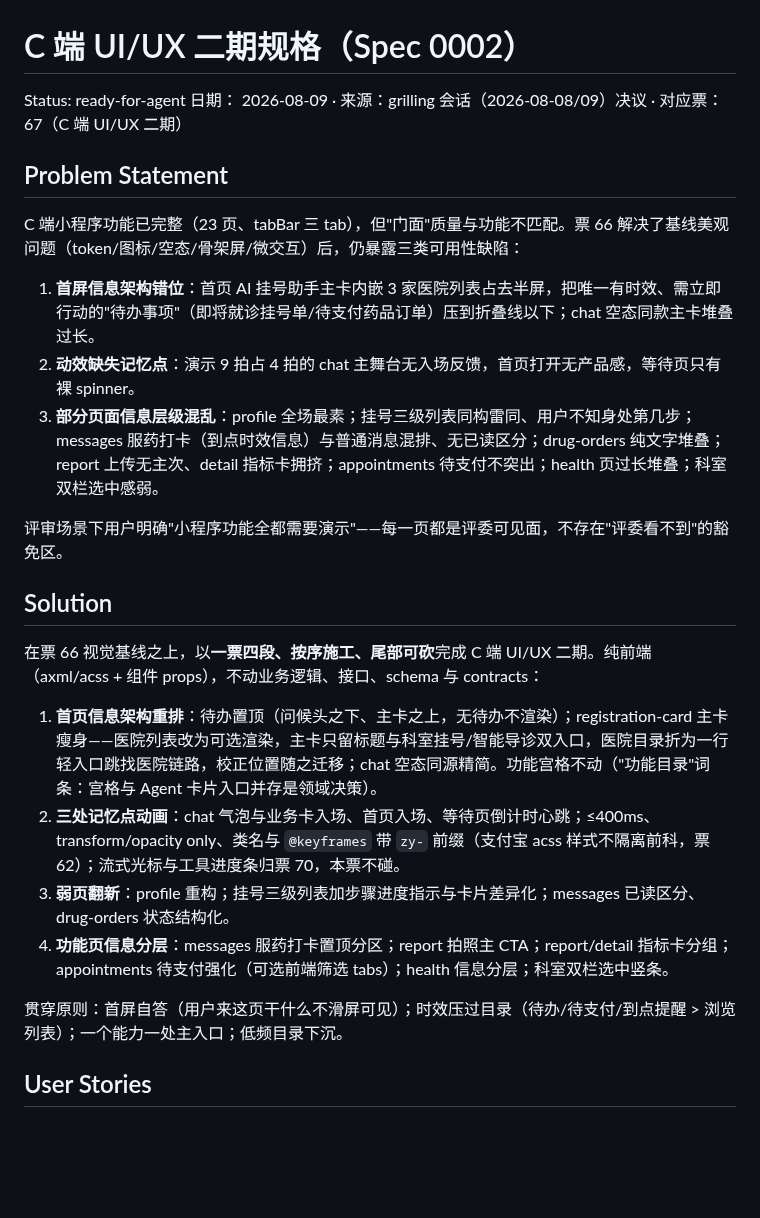
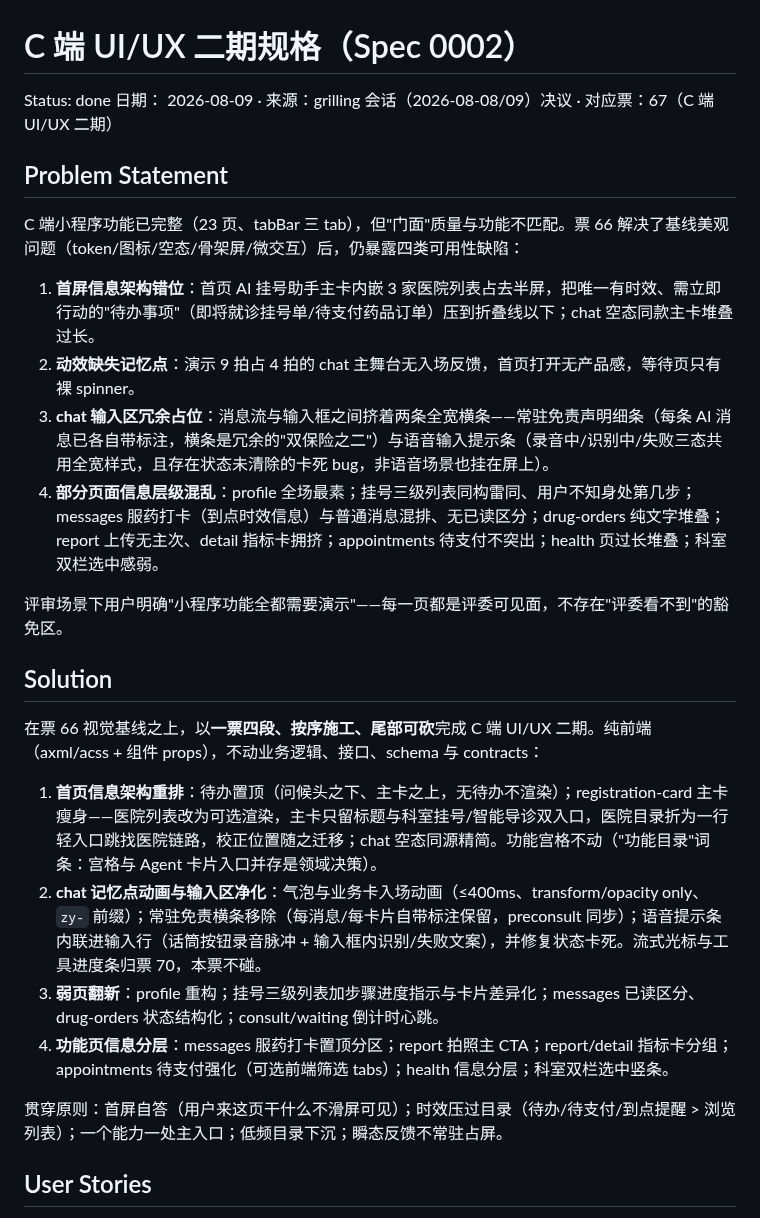
Before and after one commit to ILoveFurina/zhiyu-health, a Markdown page: .scratch/zhiyu-mvp/spec-uiux-phase2.md, the part around one of its changes. GitHub-like rendering; blank space fills up the shorter version.

```diff
--- a/.scratch/zhiyu-mvp/spec-uiux-phase2.md
+++ b/.scratch/zhiyu-mvp/spec-uiux-phase2.md
@@ -1,15 +1,16 @@
 # C 端 UI/UX 二期规格（Spec 0002）
 
-Status: ready-for-agent
+Status: done
 日期： 2026-08-09 · 来源：grilling 会话（2026-08-08/09）决议 · 对应票：67（C 端 UI/UX 二期）
 
 ## Problem Statement
 
-C 端小程序功能已完整（23 页、tabBar 三 tab），但"门面"质量与功能不匹配。票 66 解决了基线美观问题（token/图标/空态/骨架屏/微交互）后，仍暴露三类可用性缺陷：
+C 端小程序功能已完整（23 页、tabBar 三 tab），但"门面"质量与功能不匹配。票 66 解决了基线美观问题（token/图标/空态/骨架屏/微交互）后，仍暴露四类可用性缺陷：
 
 1. **首屏信息架构错位**：首页 AI 挂号助手主卡内嵌 3 家医院列表占去半屏，把唯一有时效、需立即行动的"待办事项"（即将就诊挂号单/待支付药品订单）压到折叠线以下；chat 空态同款主卡堆叠过长。
 2. **动效缺失记忆点**：演示 9 拍占 4 拍的 chat 主舞台无入场反馈，首页打开无产品感，等待页只有裸 spinner。
-3. **部分页面信息层级混乱**：profile 全场最素；挂号三级列表同构雷同、用户不知身处第几步；messages 服药打卡（到点时效信息）与普通消息混排、无已读区分；drug-orders 纯文字堆叠；report 上传无主次、detail 指标卡拥挤；appointments 待支付不突出；health 页过长堆叠；科室双栏选中感弱。
+3. **chat 输入区冗余占位**：消息流与输入框之间挤着两条全宽横条——常驻免责声明细条（每条 AI 消息已各自带标注，横条是冗余的"双保险之二"）与语音输入提示条（录音中/识别中/失败三态共用全宽样式，且存在状态未清除的卡死 bug，非语音场景也挂在屏上）。
+4. **部分页面信息层级混乱**：profile 全场最素；挂号三级列表同构雷同、用户不知身处第几步；messages 服药打卡（到点时效信息）与普通消息混排、无已读区分；drug-orders 纯文字堆叠；report 上传无主次、detail 指标卡拥挤；appointments 待支付不突出；health 页过长堆叠；科室双栏选中感弱。
 
 评审场景下用户明确"小程序功能全都需要演示"——每一页都是评委可见面，不存在"评委看不到"的豁免区。
 
@@ -18,11 +19,11 @@ C 端小程序功能已完整（23 页、tabBar 三 tab），但"门面"质量
 在票 66 视觉基线之上，以**一票四段、按序施工、尾部可砍**完成 C 端 UI/UX 二期。纯前端（axml/acss + 组件 props），不动业务逻辑、接口、schema 与 contracts：
 
 1. **首页信息架构重排**：待办置顶（问候头之下、主卡之上，无待办不渲染）；registration-card 主卡瘦身——医院列表改为可选渲染，主卡只留标题与科室挂号/智能导诊双入口，医院目录折为一行轻入口跳找医院链路，校正位置随之迁移；chat 空态同源精简。功能宫格不动（"功能目录"词条：宫格与 Agent 卡片入口并存是领域决策）。
-2. **三处记忆点动画**：chat 气泡与业务卡入场、首页入场、等待页倒计时心跳；≤400ms、transform/opacity only、类名与 `@keyframes` 带 `zy-` 前缀（支付宝 acss 样式不隔离前科，票 62）；流式光标与工具进度条归票 70，本票不碰。
-3. **弱页翻新**：profile 重构；挂号三级列表加步骤进度指示与卡片差异化；messages 已读区分、drug-orders 状态结构化。
+2. **chat 记忆点动画与输入区净化**：气泡与业务卡入场动画（≤400ms、transform/opacity only、`zy-` 前缀）；常驻免责横条移除（每消息/每卡片自带标注保留，preconsult 同步）；语音提示条内联进输入行（话筒按钮录音脉冲 + 输入框内识别/失败文案），并修复状态卡死。流式光标与工具进度条归票 70，本票不碰。
+3. **弱页翻新**：profile 重构；挂号三级列表加步骤进度指示与卡片差异化；messages 已读区分、drug-orders 状态结构化；consult/waiting 倒计时心跳。
 4. **功能页信息分层**：messages 服药打卡置顶分区；report 拍照主 CTA；report/detail 指标卡分组；appointments 待支付强化（可选前端筛选 tabs）；health 信息分层；科室双栏选中竖条。
 
-贯穿原则：首屏自答（用户来这页干什么不滑屏可见）；时效压过目录（待办/待支付/到点提醒 > 浏览列表）；一个能力一处主入口；低频目录下沉。
+贯穿原则：首屏自答（用户来这页干什么不滑屏可见）；时效压过目录（待办/待支付/到点提醒 > 浏览列表）；一个能力一处主入口；低频目录下沉；瞬态反馈不常驻占屏。
 
 ## User Stories
 
```
Also changed, not shown: other parts of .scratch/zhiyu-mvp/spec-uiux-phase2.md (+31 -22 lines), README.md (+1 -1 lines), 1 other file.
